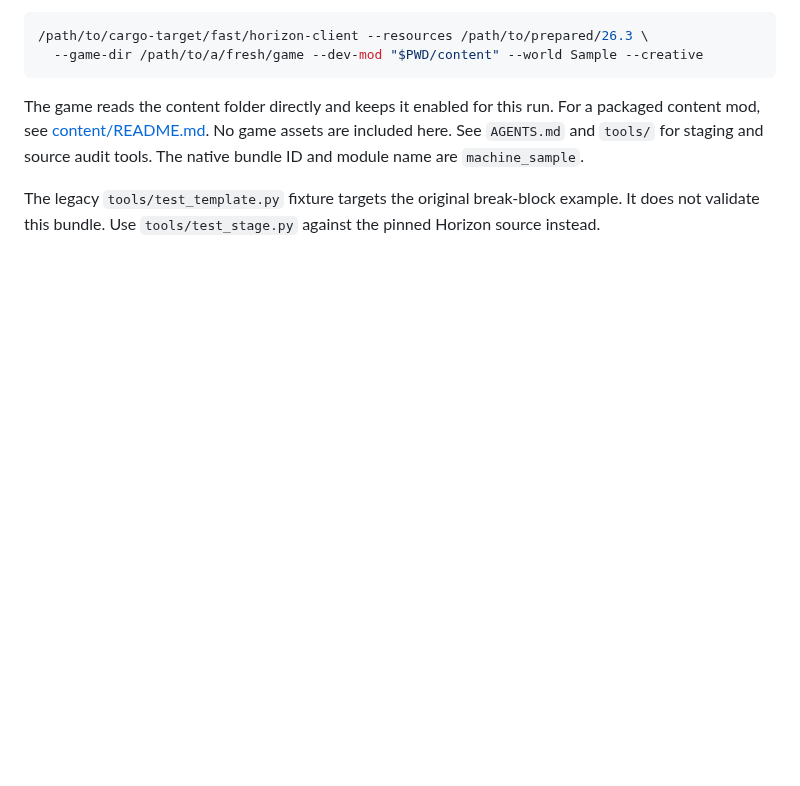
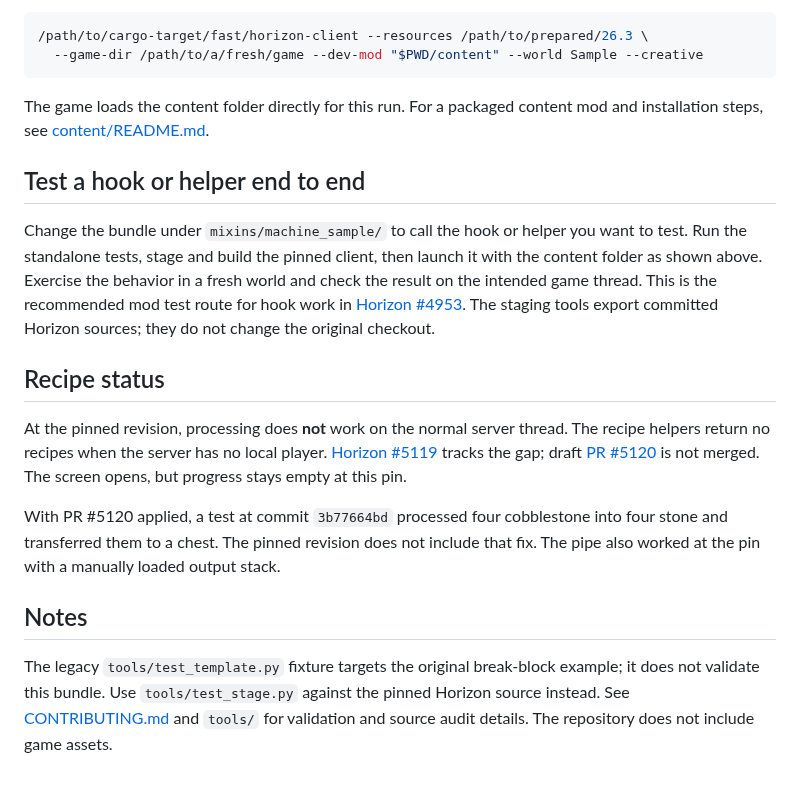
Before and after one commit to arismoko/horizon-machine-sample, a Markdown page: README.md, the part around one of its changes. GitHub-like rendering; blank space fills up the shorter version.

````diff
--- a/README.md
+++ b/README.md
@@ -38,11 +43,37 @@ prepared 26.3 resources and this repository's content folder:
   --game-dir /path/to/a/fresh/game --dev-mod "$PWD/content" --world Sample --creative
 ```
 
-The game reads the content folder directly and keeps it enabled for this run.
-For a packaged content mod, see [content/README.md](content/README.md). No game
-assets are included here. See `AGENTS.md` and `tools/` for staging and source
-audit tools. The native bundle ID and module name are `machine_sample`.
+The game loads the content folder directly for this run. For a packaged content
+mod and installation steps, see [content/README.md](content/README.md).
+
+## Test a hook or helper end to end
+
+Change the bundle under `mixins/machine_sample/` to call the hook or helper you
+want to test. Run the standalone tests, stage and build the pinned client, then
+launch it with the content folder as shown above. Exercise the behavior in a
+fresh world and check the result on the intended game thread. This is the
+recommended mod test route for hook work in
+[Horizon #4953](https://github.com/horizon-rust/horizon/issues/4953).
+The staging tools export committed Horizon sources; they do not change the
+original checkout.
+
+## Recipe status
+
+At the pinned revision, processing does **not** work on the normal server
+thread. The recipe helpers return no recipes when the server has no local
+player. [Horizon #5119](https://github.com/horizon-rust/horizon/issues/5119)
+tracks the gap; draft [PR #5120](https://github.com/horizon-rust/horizon/pull/5120)
+is not merged. The screen opens, but progress stays empty at this pin.
+
+With PR #5120 applied, a test at commit `3b77664bd` processed four cobblestone
+into four stone and transferred them to a chest. The pinned revision does not
+include that fix. The pipe also worked at the pin with a manually loaded output
+stack.
+
+## Notes
 
 The legacy `tools/test_template.py` fixture targets the original break-block
-example. It does not validate this bundle. Use `tools/test_stage.py` against
-the pinned Horizon source instead.
+example; it does not validate this bundle. Use `tools/test_stage.py` against
+the pinned Horizon source instead. See [CONTRIBUTING.md](CONTRIBUTING.md) and
+`tools/` for validation and source audit details. The repository does not
+include game assets.
````
Also changed, not shown: other parts of README.md (+27 -22 lines), docs/images/machine-screen.png (added), docs/images/world.png (added).
